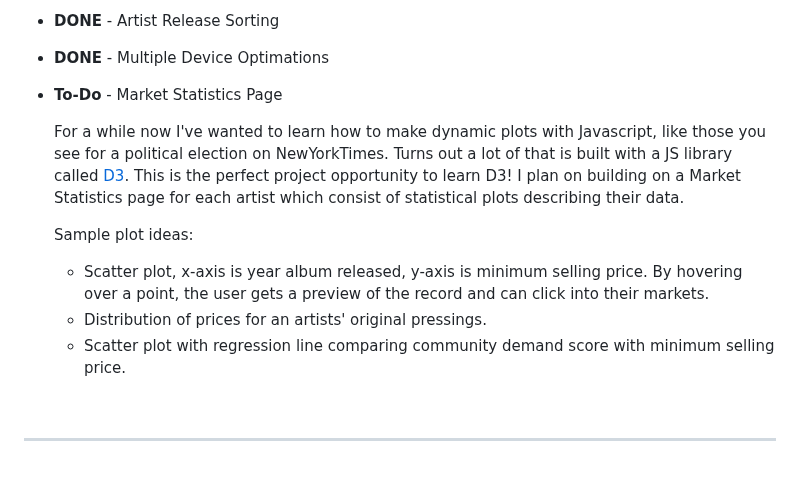
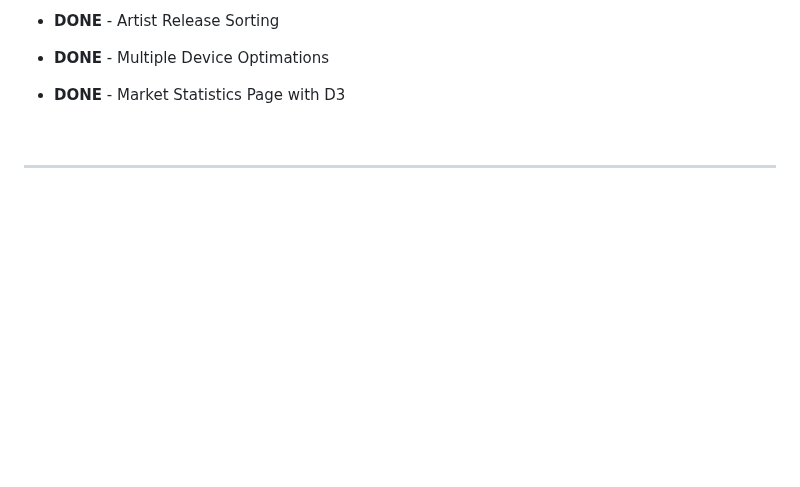
Before and after one commit to mikeygough/discogskiii-django, a Markdown page: README.md, the part around the change. Rendered like a GitHub page; blank space fills up the shorter version.

Commit message:
update features

```diff
--- a/README.md
+++ b/README.md
@@ -108,15 +108,7 @@ Features I would like to include in the project:
 * __DONE__ - Tailwind CSS Styling
 * __DONE__ - Artist Release Sorting
 * __DONE__ - Multiple Device Optimations
-* __To-Do__ - Market Statistics Page
-
-    For a while now I've wanted to learn how to make dynamic plots with Javascript, like those you see for a political election on NewYorkTimes. Turns out a lot of that is built with a JS library called [D3](https://d3js.org/). This is the perfect project opportunity to learn D3! I plan on building on a Market Statistics page for each artist which consist of statistical plots describing their data.
-
-    Sample plot ideas:
-
-    * Scatter plot, x-axis is year album released, y-axis is minimum selling price. By hovering over a point, the user gets a preview of the record and can click into their markets.
-    * Distribution of prices for an artists' original pressings.
-    * Scatter plot with regression line comparing community demand score with minimum selling price.
+* __DONE__ - Market Statistics Page with D3
 
 <br>
 
```
